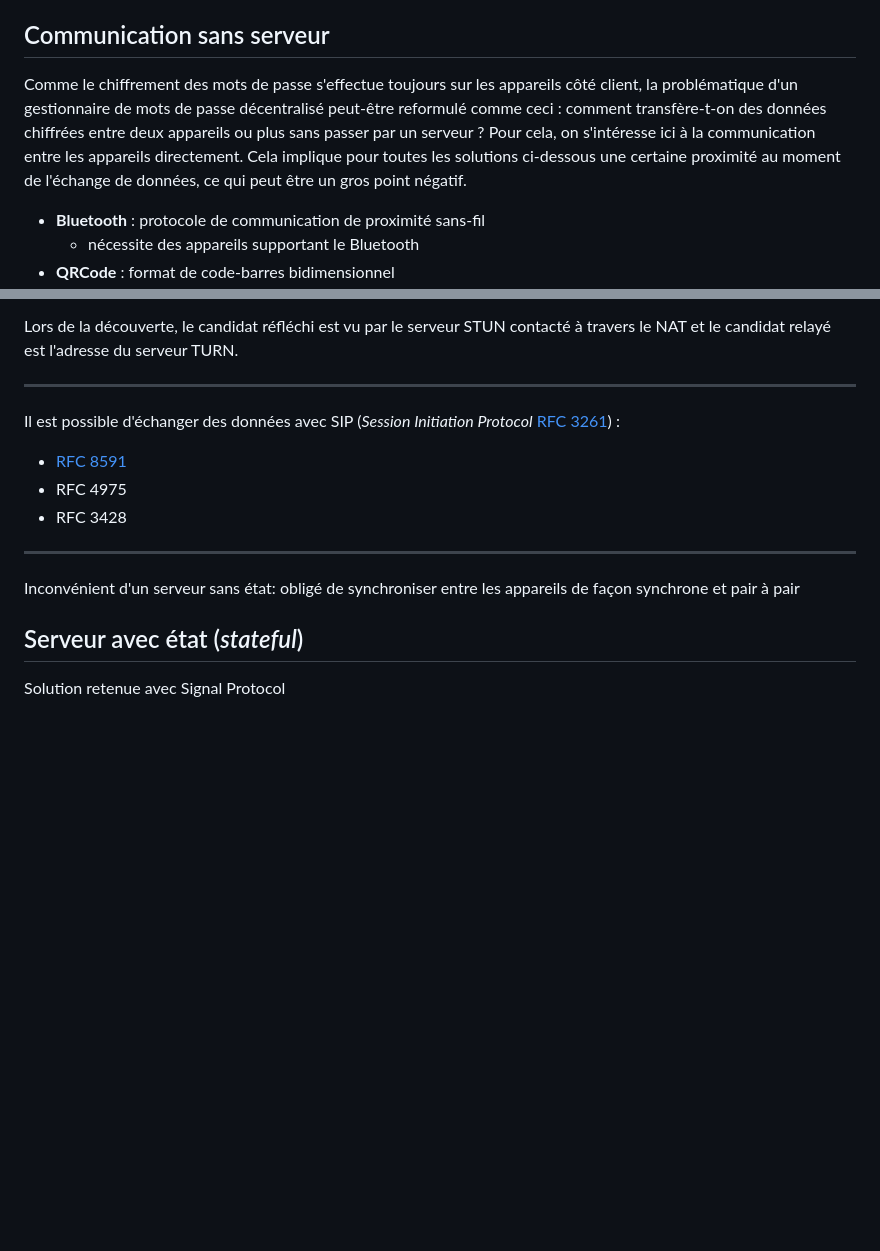
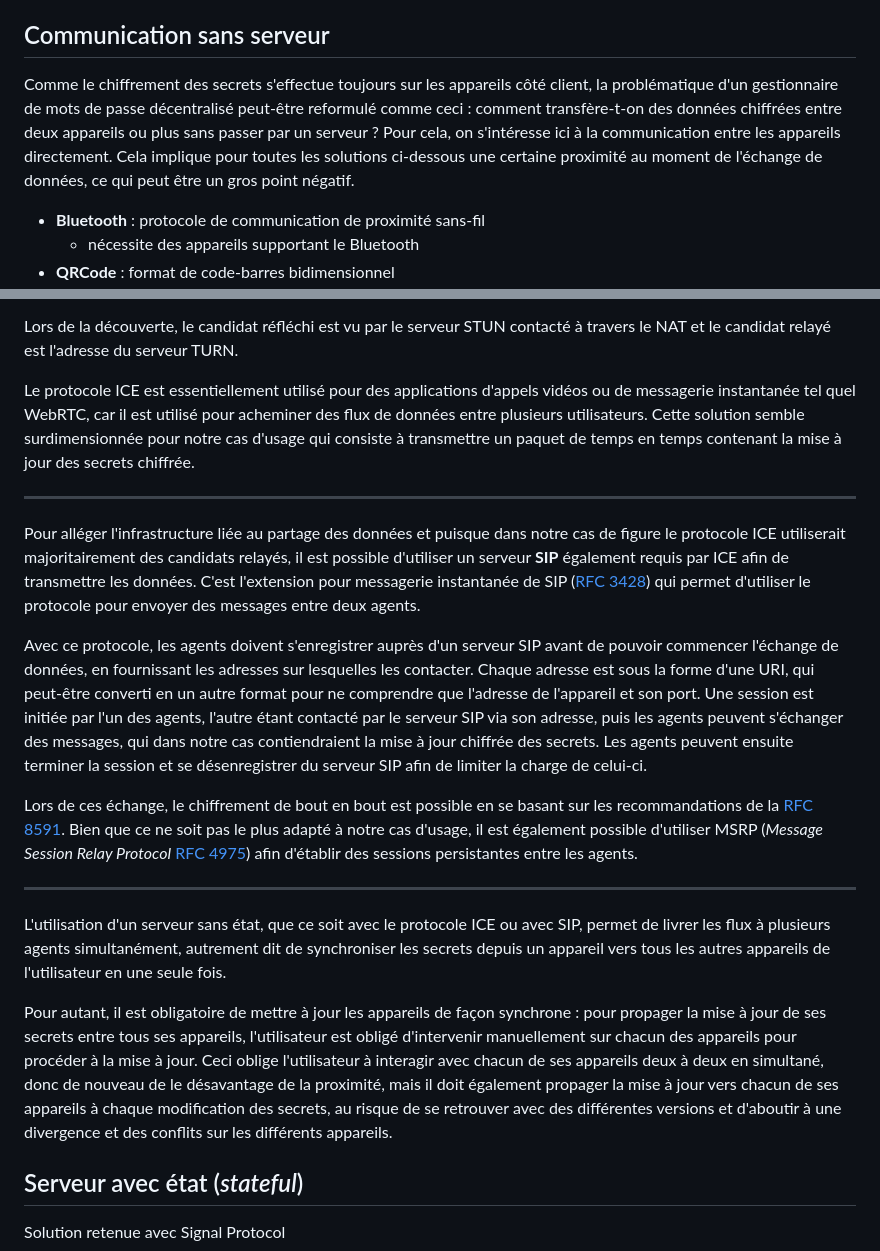
Before and after one commit to Relex12/Decentralized-Password-Manager, a Markdown page: readme/02-FR-solutions.md, 2 parts joined by grey strips. Drawn GitHub-style; blank space fills up the shorter version.

Commit message:
solutions: complete stateless server

```diff
--- a/readme/02-FR-solutions.md
+++ b/readme/02-FR-solutions.md
@@ -4,7 +4,7 @@
 
 ## Communication sans serveur
 
-Comme le chiffrement des mots de passe s'effectue toujours sur les appareils côté client, la problématique d'un gestionnaire de mots de passe décentralisé peut-être reformulé comme ceci : comment transfère-t-on des données chiffrées entre deux appareils ou plus sans passer par un serveur ? Pour cela, on s'intéresse ici à la communication entre les appareils directement. Cela implique pour toutes les solutions ci-dessous une certaine proximité au moment de l'échange de données, ce qui peut être un gros point négatif.
+Comme le chiffrement des secrets s'effectue toujours sur les appareils côté client, la problématique d'un gestionnaire de mots de passe décentralisé peut-être reformulé comme ceci : comment transfère-t-on des données chiffrées entre deux appareils ou plus sans passer par un serveur ? Pour cela, on s'intéresse ici à la communication entre les appareils directement. Cela implique pour toutes les solutions ci-dessous une certaine proximité au moment de l'échange de données, ce qui peut être un gros point négatif.
 
 - **Bluetooth** : protocole de communication de proximité sans-fil
     - nécessite des appareils supportant le Bluetooth
@@ -44,17 +44,21 @@ Le protocole ICE utilise un serveur STUN (*Session Traversal Utilities for NAT*
 
 Lors de la découverte, le candidat réfléchi est vu par le serveur STUN contacté à travers le NAT et le candidat relayé est l'adresse du serveur TURN.
 
----
-
-Il est possible d'échanger des données avec SIP (*Session Initiation Protocol* [RFC 3261](https://datatracker.ietf.org/doc/html/rfc3261)) :
-
-*   [RFC 8591](https://datatracker.ietf.org/doc/html/rfc8591)
-*   RFC 4975
-*   RFC 3428
+Le protocole ICE est essentiellement utilisé pour des applications d'appels vidéos ou de messagerie instantanée tel quel WebRTC, car il est utilisé pour acheminer des flux de données entre plusieurs utilisateurs. Cette solution semble surdimensionnée pour notre cas d'usage qui consiste à transmettre un paquet de temps en temps contenant la mise à jour des secrets chiffrée.
 
 ---
 
-Inconvénient d'un serveur sans état: obligé de synchroniser entre les appareils de façon synchrone et pair à pair
+Pour alléger l'infrastructure liée au partage des données et puisque dans notre cas de figure le protocole ICE utiliserait majoritairement des candidats relayés, il est possible d'utiliser un serveur **SIP** également requis par ICE afin de transmettre les données. C'est l'extension pour messagerie instantanée de SIP ([RFC 3428](https://datatracker.ietf.org/doc/html/rfc3428)) qui permet d'utiliser le protocole pour envoyer des messages entre deux agents.
+
+Avec ce protocole, les agents doivent s'enregistrer auprès d'un serveur SIP avant de pouvoir commencer l'échange de données, en fournissant les adresses sur lesquelles les contacter. Chaque adresse est sous la forme d'une URI, qui peut-être converti en un autre format pour ne comprendre que l'adresse de l'appareil et son port. Une session est initiée par l'un des agents, l'autre étant contacté par le serveur SIP via son adresse, puis les agents peuvent s'échanger des messages, qui dans notre cas contiendraient la mise à jour chiffrée des secrets. Les agents peuvent ensuite terminer la session et se désenregistrer du serveur SIP afin de limiter la charge de celui-ci.
+
+Lors de ces échange, le chiffrement de bout en bout est possible en se basant sur les recommandations de la [RFC 8591](https://datatracker.ietf.org/doc/html/rfc8591). Bien que ce ne soit pas le plus adapté à notre cas d'usage, il est également possible d'utiliser MSRP (*Message Session Relay Protocol* [RFC 4975](https://datatracker.ietf.org/doc/html/rfc4975/)) afin d'établir des sessions persistantes entre les agents.
+
+---
+
+L'utilisation d'un serveur sans état, que ce soit avec le protocole ICE ou avec SIP, permet de livrer les flux à plusieurs agents simultanément, autrement dit de synchroniser les secrets depuis un appareil vers tous les autres appareils de l'utilisateur en une seule fois.
+
+Pour autant, il est obligatoire de mettre à jour les appareils de façon synchrone : pour propager la mise à jour de ses secrets entre tous ses appareils, l'utilisateur est obligé d'intervenir manuellement sur chacun des appareils pour procéder à la mise à jour. Ceci oblige l'utilisateur à interagir avec chacun de ses appareils deux à deux en simultané, donc de nouveau de le désavantage de la proximité, mais il doit également propager la mise à jour vers chacun de ses appareils à chaque modification des secrets, au risque de se retrouver avec des différentes versions et d'aboutir à une divergence et des conflits sur les différents appareils.
 
 ## Serveur avec état (*stateful*)
 
```
Also changed, not shown: other parts of readme/02-FR-solutions.md (+2 -2 lines).
